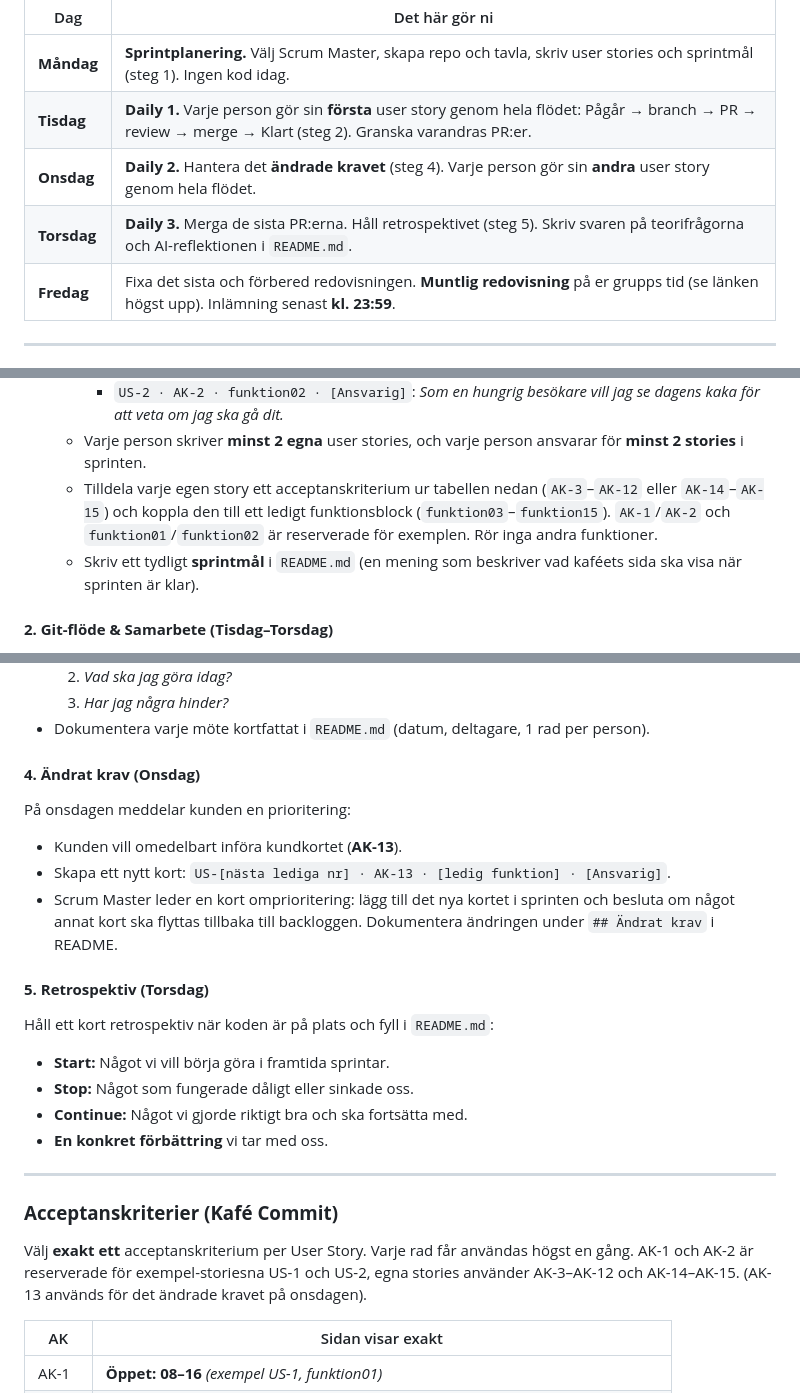
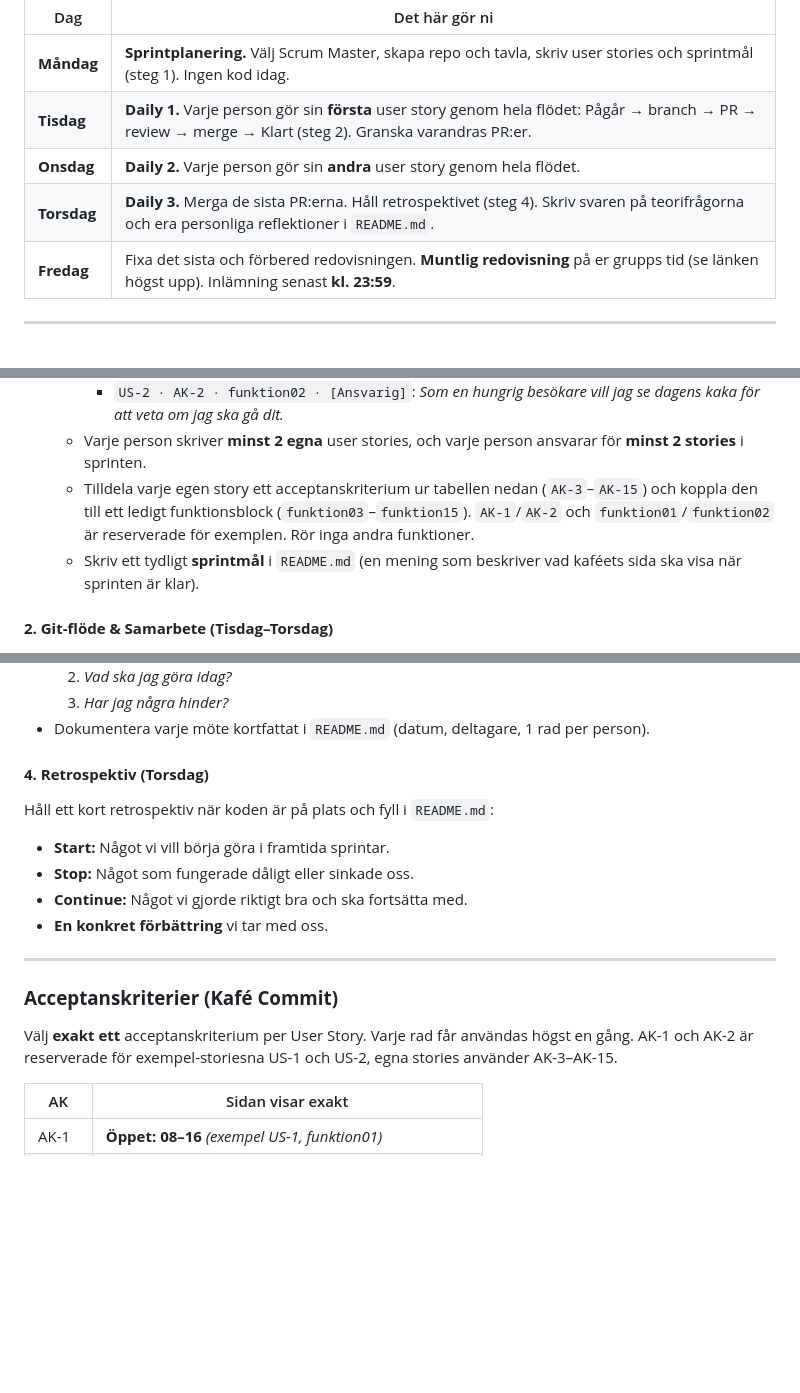
Before and after one commit to linuszocom/examination_grupp_scrum_git, a Markdown page: README.md, 3 parts joined by grey strips. Rendered like a GitHub page; blank space fills up the shorter version.

```diff
--- a/README.md
+++ b/README.md
@@ -28,8 +28,8 @@ Följ dagsplanen. Gör **inte** all kod på måndagen. Varje person gör **en us
 |-----|----------------|
 | **Måndag** | **Sprintplanering.** Välj Scrum Master, skapa repo och tavla, skriv user stories och sprintmål (steg 1). Ingen kod idag. |
 | **Tisdag** | **Daily 1.** Varje person gör sin **första** user story genom hela flödet: Pågår → branch → PR → review → merge → Klart (steg 2). Granska varandras PR:er. |
-| **Onsdag** | **Daily 2.** Hantera det **ändrade kravet** (steg 4). Varje person gör sin **andra** user story genom hela flödet. |
-| **Torsdag** | **Daily 3.** Merga de sista PR:erna. Håll retrospektivet (steg 5). Skriv svaren på teorifrågorna och AI-reflektionen i `README.md`. |
+| **Onsdag** | **Daily 2.** Varje person gör sin **andra** user story genom hela flödet. |
+| **Torsdag** | **Daily 3.** Merga de sista PR:erna. Håll retrospektivet (steg 4). Skriv svaren på teorifrågorna och era personliga reflektioner i `README.md`. |
 | **Fredag** | Fixa det sista och förbered redovisningen. **Muntlig redovisning** på er grupps tid (se länken högst upp). Inlämning senast **kl. 23:59**. |
 
 ---
@@ -52,7 +52,7 @@ Följ dagsplanen. Gör **inte** all kod på måndagen. Varje person gör **en us
      - `US-1 · AK-1 · funktion01 · [Ansvarig]`: *Som en student vill jag se öppettiderna för att veta när jag kan fika.*
      - `US-2 · AK-2 · funktion02 · [Ansvarig]`: *Som en hungrig besökare vill jag se dagens kaka för att veta om jag ska gå dit.*
    - Varje person skriver **minst 2 egna** user stories, och varje person ansvarar för **minst 2 stories** i sprinten.
-   - Tilldela varje egen story ett acceptanskriterium ur tabellen nedan (`AK-3`–`AK-12` eller `AK-14`–`AK-15`) och koppla den till ett ledigt funktionsblock (`funktion03`–`funktion15`). `AK-1`/`AK-2` och `funktion01`/`funktion02` är reserverade för exemplen. Rör inga andra funktioner.
+   - Tilldela varje egen story ett acceptanskriterium ur tabellen nedan (`AK-3`–`AK-15`) och koppla den till ett ledigt funktionsblock (`funktion03`–`funktion15`). `AK-1`/`AK-2` och `funktion01`/`funktion02` är reserverade för exemplen. Rör inga andra funktioner.
    - Skriv ett tydligt **sprintmål** i `README.md` (en mening som beskriver vad kaféets sida ska visa när sprinten är klar).
 
 #### **2. Git-flöde & Samarbete (Tisdag–Torsdag)**
@@ -98,14 +98,7 @@ Följ dagsplanen. Gör **inte** all kod på måndagen. Varje person gör **en us
   3. *Har jag några hinder?*
 * Dokumentera varje möte kortfattat i `README.md` (datum, deltagare, 1 rad per person).
 
-#### **4. Ändrat krav (Onsdag)**
-
-På onsdagen meddelar kunden en prioritering:
-- Kunden vill omedelbart införa kundkortet (**AK-13**).
-- Skapa ett nytt kort: `US-[nästa lediga nr] · AK-13 · [ledig funktion] · [Ansvarig]`.
-- Scrum Master leder en kort omprioritering: lägg till det nya kortet i sprinten och besluta om något annat kort ska flyttas tillbaka till backloggen. Dokumentera ändringen under `## Ändrat krav` i README.
-
-#### **5. Retrospektiv (Torsdag)**
+#### **4. Retrospektiv (Torsdag)**
 
 Håll ett kort retrospektiv när koden är på plats och fyll i `README.md`:
 - **Start:** Något vi vill börja göra i framtida sprintar.
@@ -117,7 +110,7 @@ Håll ett kort retrospektiv när koden är på plats och fyll i `README.md`:
 
 ### **Acceptanskriterier (Kafé Commit)**
 
-Välj **exakt ett** acceptanskriterium per User Story. Varje rad får användas högst en gång. AK-1 och AK-2 är reserverade för exempel-storiesna US-1 och US-2, egna stories använder AK-3–AK-12 och AK-14–AK-15. (AK-13 används för det ändrade kravet på onsdagen).
+Välj **exakt ett** acceptanskriterium per User Story. Varje rad får användas högst en gång. AK-1 och AK-2 är reserverade för exempel-storiesna US-1 och US-2, egna stories använder AK-3–AK-15.
 
 | AK | Sidan visar exakt |
 |----|-------------------|
```
Also changed, not shown: other parts of README.md (+14 -23 lines).
